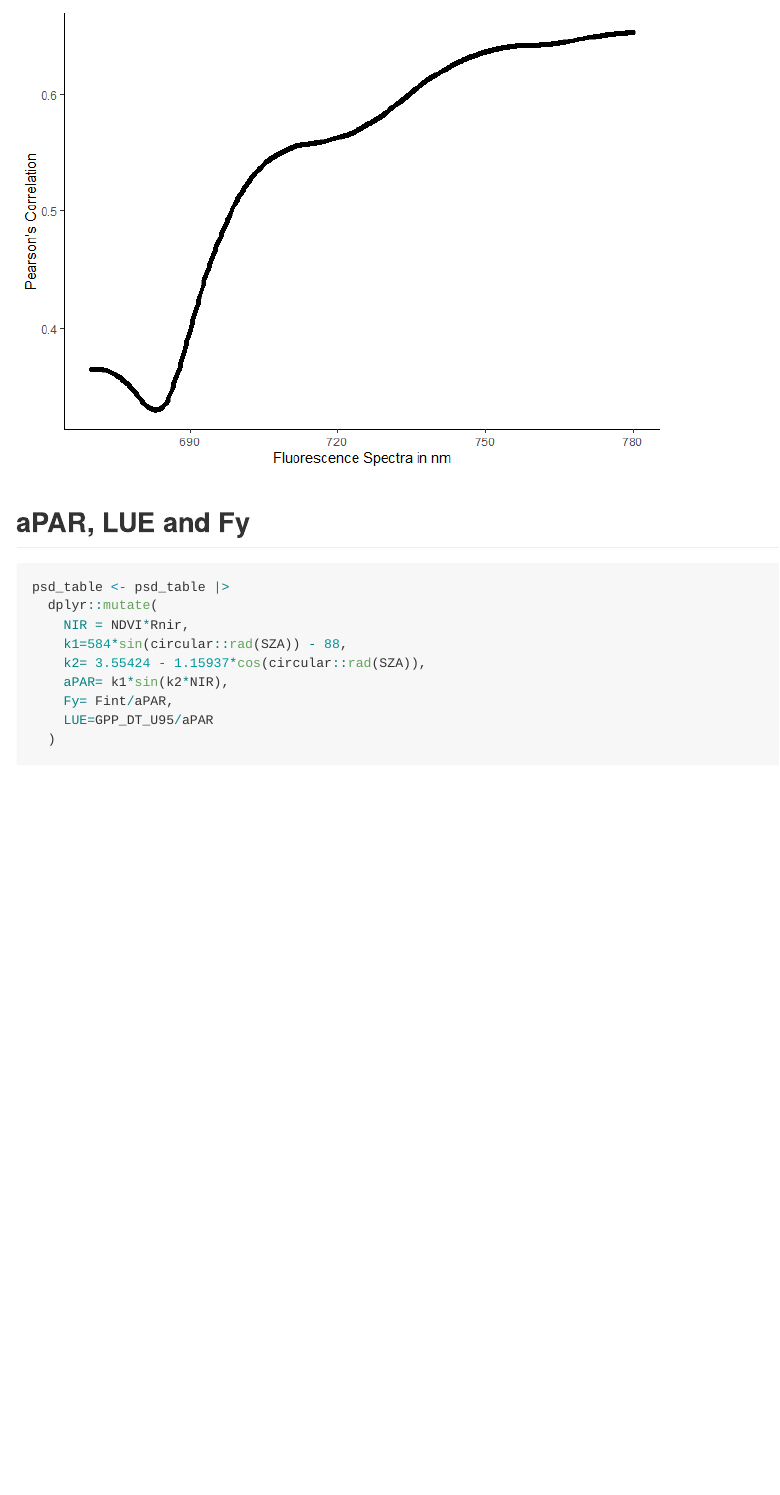
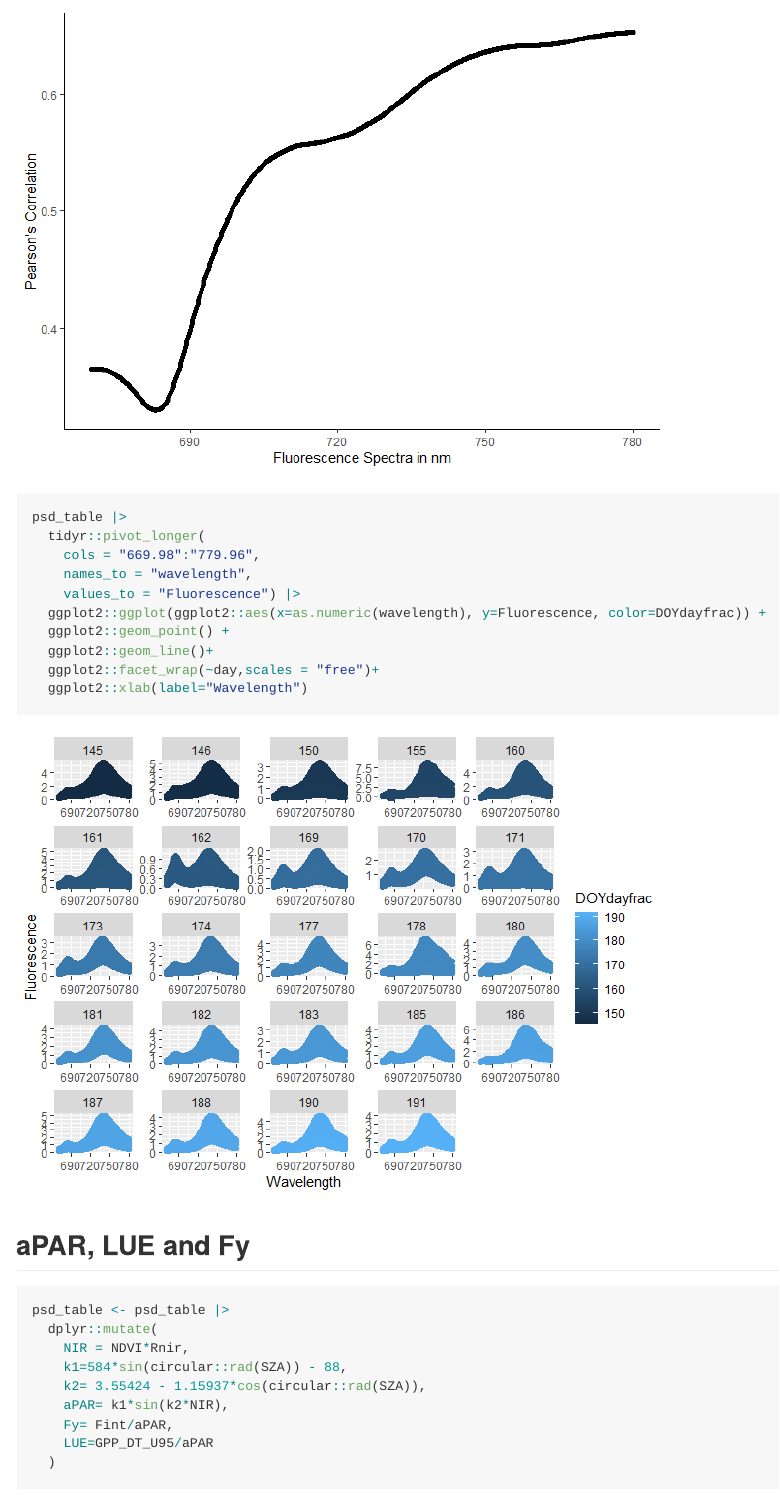
Before and after one commit to lm-costa/Fluorecesce_flox, an R Markdown document (README.Rmd): the page in a window 1100 px wide, from 3930 px down. The pictures show the output file README.md that the author committed with the source, drawn offline in the style of GitHub; long lines of code are wrapped.

Commit message:
new graph

````diff
--- a/README.Rmd
+++ b/README.Rmd
@@ -138,6 +138,18 @@ correl[-c(683:684),] |>
   ggplot2::xlab(label="Fluorescence Spectra in nm")+
   ggplot2::ylab(label="Pearson's Correlation")+
   ggplot2::theme_classic()
+
+psd_table |>
+  tidyr::pivot_longer(
+    cols = "669.98":"779.96",
+    names_to = "wavelength",
+    values_to = "Fluorescence") |>
+  ggplot2::ggplot(ggplot2::aes(x=as.numeric(wavelength), y=Fluorescence, color=DOYdayfrac)) +
+  ggplot2::geom_point() +
+  ggplot2::geom_line()+
+  ggplot2::facet_wrap(~day,scales = "free")+
+  ggplot2::xlab(label="Wavelength")
+
 
 ```
 
````
Also changed, not shown: README.md, README_files/figure-gfm/unnamed-chunk-10-1.png, README_files/figure-gfm/unnamed-chunk-11-1.png, README_files/figure-gfm/unnamed-chunk-12-1.png, README_files/figure-gfm/unnamed-chunk-13-1.png, README_files/figure-gfm/unnamed-chunk-14-1.png, README_files/figure-gfm/unnamed-chunk-15-1.png, README_files/figure-gfm/unnamed-chunk-16-1.png, README_files/figure-gfm/unnamed-chunk-17-1.png, README_files/figure-gfm/unnamed-chunk-2-1.png, README_files/figure-gfm/unnamed-chunk-27-1.png, README_files/figure-gfm/unnamed-chunk-29-1.png, README_files/figure-gfm/unnamed-chunk-30-1.png, README_files/figure-gfm/unnamed-chunk-5-2.png (added), 1 more files.
